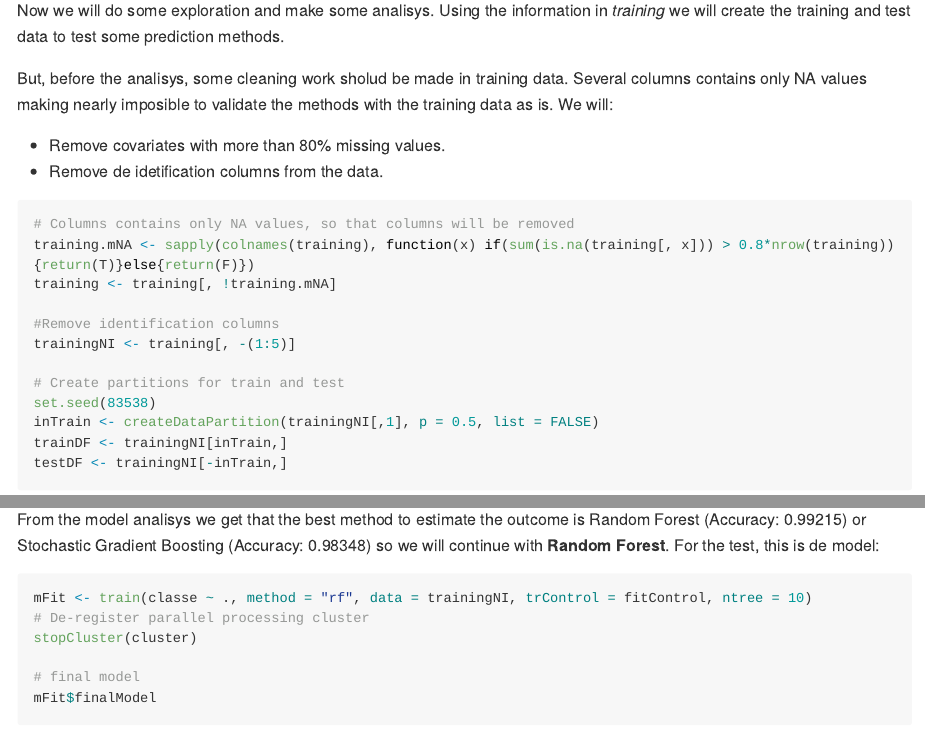
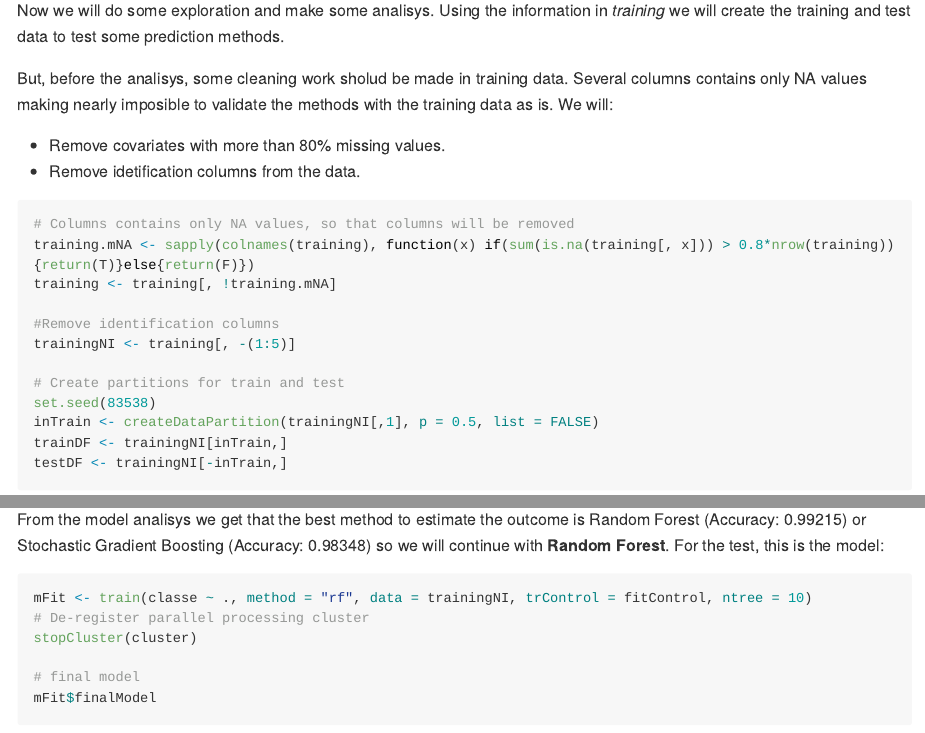
Before and after one commit to guillermopachon/PML_CourseProject, an R Markdown document (pml_cp.Rmd): the page in a window 1100 px wide, from 1560 px down, and a second part further down, joined at a grey line. The pictures show the output file pml_cp.md that the author committed with the source, drawn offline in the style of GitHub; long lines of code are wrapped.

Commit message:
Final version 6
Minor text adjustments

````diff
--- a/pml_cp.Rmd
+++ b/pml_cp.Rmd
@@ -69,7 +69,7 @@ Now we will do some exploration and make some analisys. Using the information in
 But, before the analisys, some cleaning work sholud be made in training data. Several columns contains only NA values making nearly imposible to validate the methods with the training data as is. We will:
 
 * Remove covariates with more than 80% missing values.
-* Remove de idetification columns from the data.
+* Remove idetification columns from the data.
 
 ```{r}
 # Columns contains only NA values, so that columns will be removed
@@ -149,7 +149,7 @@ testResults
 
 ## 4. Model Selection
 
-From the model analisys we get that the best method to estimate the outcome is Random Forest (Accuracy: 0.99215) or Stochastic Gradient Boosting (Accuracy: 0.98348) so we will continue with **Random Forest**. For the test, this is de model:
+From the model analisys we get that the best method to estimate the outcome is Random Forest (Accuracy: 0.99215) or Stochastic Gradient Boosting (Accuracy: 0.98348) so we will continue with **Random Forest**. For the test, this is the model:
 
 ```{r}
 mFit <- train(classe ~ ., method = "rf", data = trainingNI, trControl = fitControl, ntree = 10)
````
Also changed, not shown: pml_cp.html, pml_cp.md, pml_cp.Rmd (2 more changed lines).
